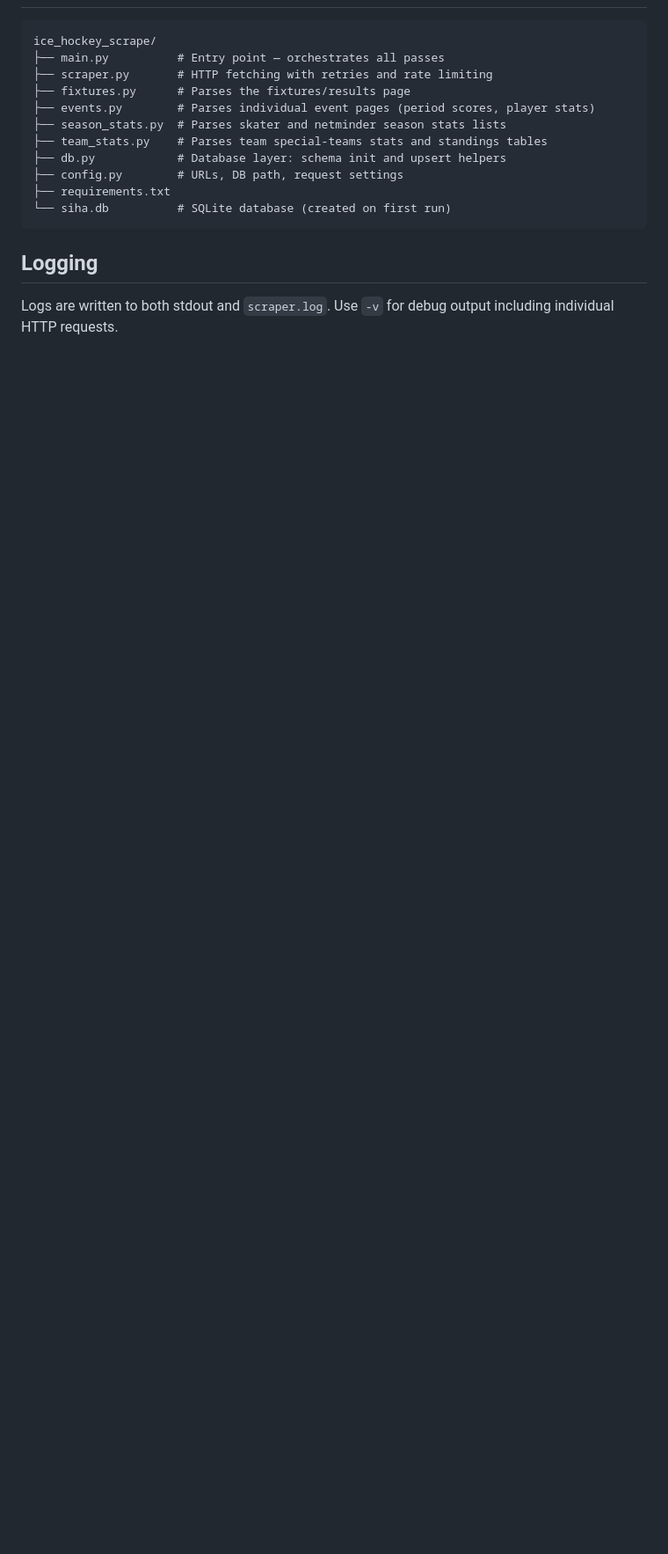
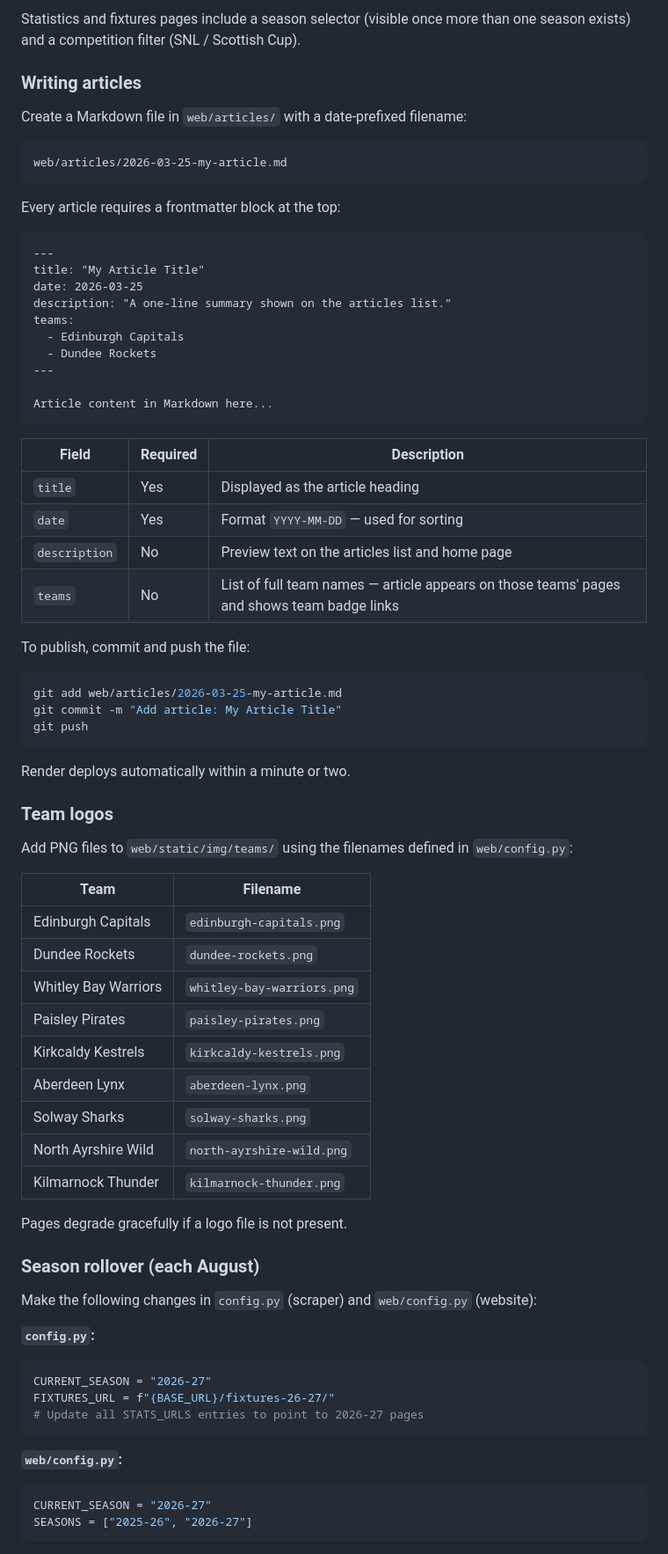
Before and after one commit to kalh96/ice-hockey-scrape, a Markdown page: README.md, the part around one of its changes. Shown at 88% size. GitHub-like rendering; blank space fills up the shorter version.

````diff
--- a/README.md
+++ b/README.md
@@ -156,18 +226,77 @@ Team standings and special-teams stats per competition.
+Statistics and fixtures pages include a season selector (visible once more than one season exists) and a competition filter (SNL / Scottish Cup).
+
+### Writing articles
+
+Create a Markdown file in `web/articles/` with a date-prefixed filename:
 
 ```
-ice_hockey_scrape/
-├── main.py          # Entry point — orchestrates all passes
-├── scraper.py       # HTTP fetching with retries and rate limiting
-├── fixtures.py      # Parses the fixtures/results page
-├── events.py        # Parses individual event pages (period scores, player stats)
-├── season_stats.py  # Parses skater and netminder season stats lists
-├── team_stats.py    # Parses team special-teams stats and standings tables
-├── db.py            # Database layer: schema init and upsert helpers
-├── config.py        # URLs, DB path, request settings
-├── requirements.txt
-└── siha.db          # SQLite database (created on first run)
+web/articles/2026-03-25-my-article.md
 ```
 
-## Logging
+Every article requires a frontmatter block at the top:
 
-Logs are written to both stdout and `scraper.log`. Use `-v` for debug output including individual HTTP requests.
+```markdown
+---
+title: "My Article Title"
+date: 2026-03-25
+description: "A one-line summary shown on the articles list."
+teams:
+  - Edinburgh Capitals
+  - Dundee Rockets
+---
+
+Article content in Markdown here...
+```
+
+| Field | Required | Description |
+|-------|----------|-------------|
+| `title` | Yes | Displayed as the article heading |
+| `date` | Yes | Format `YYYY-MM-DD` — used for sorting |
+| `description` | No | Preview text on the articles list and home page |
+| `teams` | No | List of full team names — article appears on those teams' pages and shows team badge links |
+
+To publish, commit and push the file:
+
+```bash
+git add web/articles/2026-03-25-my-article.md
+git commit -m "Add article: My Article Title"
+git push
+```
+
+Render deploys automatically within a minute or two.
+
+### Team logos
+
+Add PNG files to `web/static/img/teams/` using the filenames defined in `web/config.py`:
+
+| Team | Filename |
+|------|----------|
+| Edinburgh Capitals | `edinburgh-capitals.png` |
+| Dundee Rockets | `dundee-rockets.png` |
+| Whitley Bay Warriors | `whitley-bay-warriors.png` |
+| Paisley Pirates | `paisley-pirates.png` |
+| Kirkcaldy Kestrels | `kirkcaldy-kestrels.png` |
+| Aberdeen Lynx | `aberdeen-lynx.png` |
+| Solway Sharks | `solway-sharks.png` |
+| North Ayrshire Wild | `north-ayrshire-wild.png` |
+| Kilmarnock Thunder | `kilmarnock-thunder.png` |
+
+Pages degrade gracefully if a logo file is not present.
+
+### Season rollover (each August)
+
+Make the following changes in `config.py` (scraper) and `web/config.py` (website):
+
+**`config.py`:**
+```python
+CURRENT_SEASON = "2026-27"
+FIXTURES_URL = f"{BASE_URL}/fixtures-26-27/"
+# Update all STATS_URLS entries to point to 2026-27 pages
+```
+
+**`web/config.py`:**
+```python
+CURRENT_SEASON = "2026-27"
+SEASONS = ["2025-26", "2026-27"]
+```
+
````
Also changed, not shown: other parts of README.md (+143 -64 lines).
